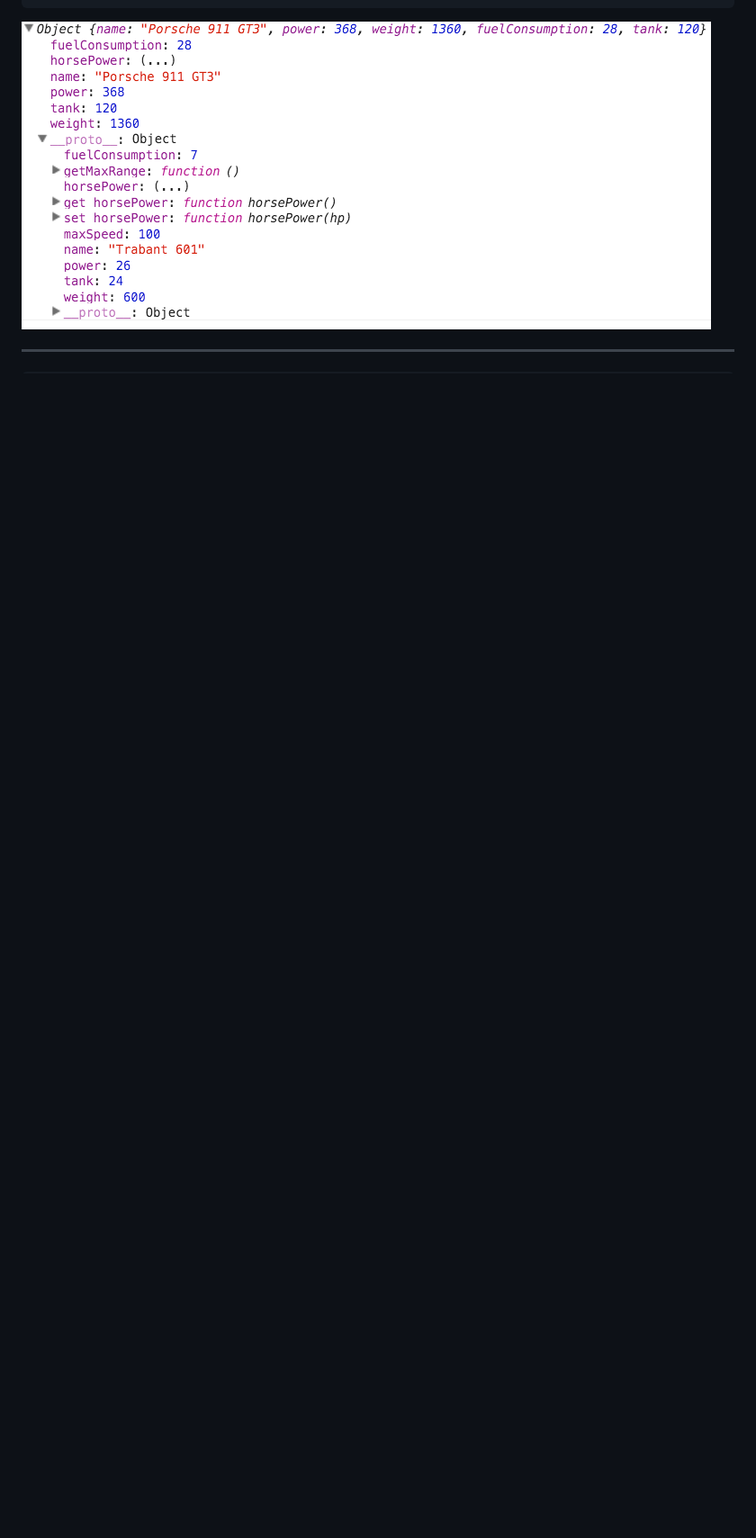
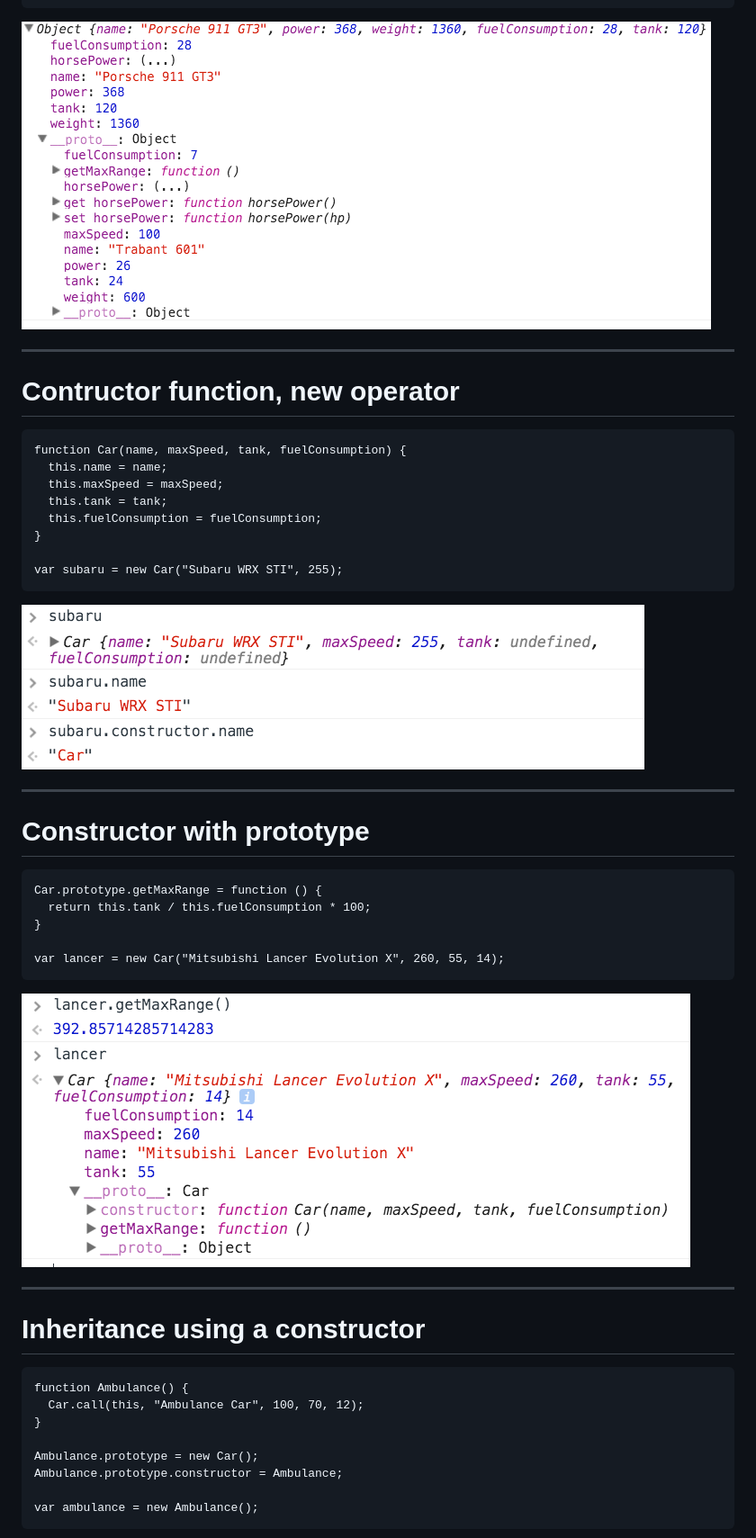
Before and after one commit to tisztamo/js-training, a Markdown page: language.md, the part around one of its changes. Shown at 90% size. GitHub-like rendering; pictures changed too: img/lancer.png (added), img/subaru.png (added); blank space fills up the shorter version.

````diff
--- a/language.md
+++ b/language.md
@@ -351,3 +351,47 @@ porsche.tank = 120;
 
 ---
 
+# Contructor function, new operator
+
+```
+function Car(name, maxSpeed, tank, fuelConsumption) {
+  this.name = name;
+  this.maxSpeed = maxSpeed;
+  this.tank = tank;
+  this.fuelConsumption = fuelConsumption;
+}
+
+var subaru = new Car("Subaru WRX STI", 255);
+```
+
+![subaru](img/subaru.png "subaru")
+
+---
+
+# Constructor with prototype
+
+```
+Car.prototype.getMaxRange = function () {
+  return this.tank / this.fuelConsumption * 100;
+}
+
+var lancer = new Car("Mitsubishi Lancer Evolution X", 260, 55, 14);
+```
+
+![lancer](img/lancer.png "lancer")
+
+---
+
+# Inheritance using a constructor
+
+```
+function Ambulance() {
+  Car.call(this, "Ambulance Car", 100, 70, 12);
+}
+
+Ambulance.prototype = new Car();
+Ambulance.prototype.constructor = Ambulance;
+
+var ambulance = new Ambulance();
+```
+
````
Also changed, not shown: other parts of language.md (+93 -0 lines), img/ambulance.png (added), img/this.png (added), 1 other file.
